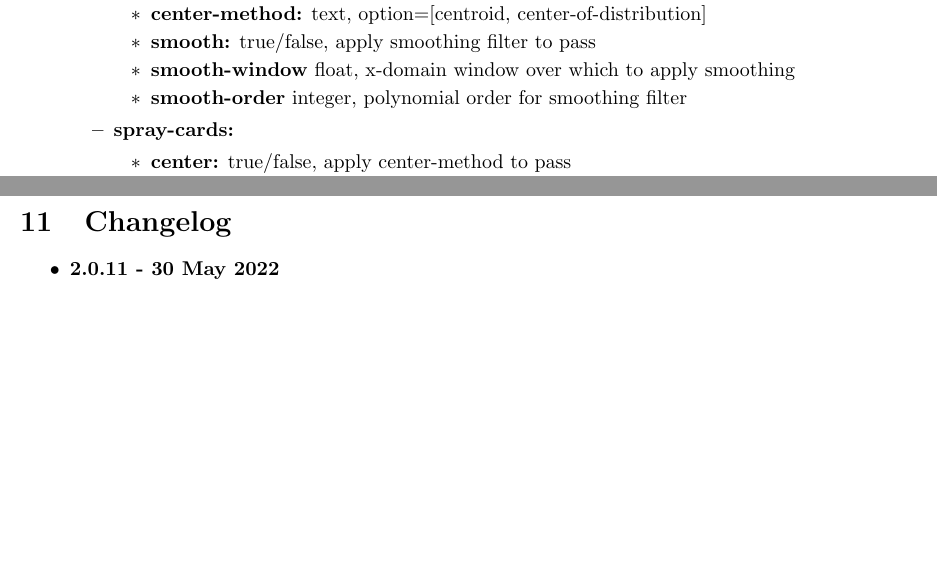
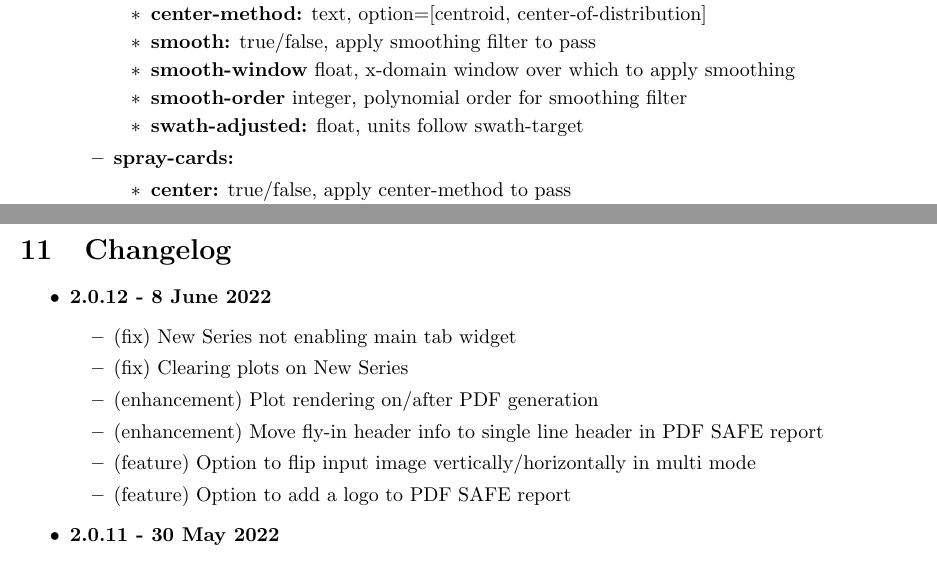
Before and after one commit to gill14/AccuPatt, a LaTeX document (user_manual/accupatt_2_user_manual.tex): two parts of pages 39 and 40 of 43, joined at a grey line, cut so that both start at the same text, the shorter picture padded with empty space. Compiled offline with pdfLaTeX.

Commit message:
bump release 2.0.12 and changelog

```diff
--- a/user_manual/accupatt_2_user_manual.tex
+++ b/user_manual/accupatt_2_user_manual.tex
@@ -591,11 +590,13 @@
                 \item \textbf{smooth:} true/false, apply smoothing filter to pass
                 \item \textbf{smooth-window} float, x-domain window over which to apply smoothing
                 \item \textbf{smooth-order} integer, polynomial order for smoothing filter
+                \item \textbf{swath-adjusted:} float, units follow swath-target
             \end{itemize}
             \item \textbf{spray-cards:}
             \begin{itemize}
                 \item \textbf{center:} true/false, apply center-method to pass
                 \item \textbf{center-method:} text, option=[centroid, center-of-distribution]
+                \item \textbf{swath-adjusted:} float, units follow swath-target
                 \item \textbf{spray-cards:} [list]
                 \begin{itemize}
                     \item \textbf{id:} unique identifier, automatically generated
@@ -629,6 +630,15 @@
 
     \section{Changelog}
     \begin{itemize}
+        \item \textbf{2.0.12 - 8 June 2022}
+        \begin{itemize}
+            \item (fix) New Series not enabling main tab widget
+            \item (fix) Clearing plots on New Series
+            \item (enhancement) Plot rendering on/after PDF generation
+            \item (enhancement) Move fly-in header info to single line header in PDF SAFE report
+            \item (feature) Option to flip input image vertically/horizontally in multi mode
+            \item (feature) Option to add a logo to PDF SAFE report
+        \end{itemize}
         \item \textbf{2.0.11 - 30 May 2022}
         \begin{itemize}
             \item (fix) Passes added from Pass Manager cause plots to misbehave
```
Also changed, not shown: user_manual/accupatt_2_user_manual.tex (1 more changed lines), 1 other file.
